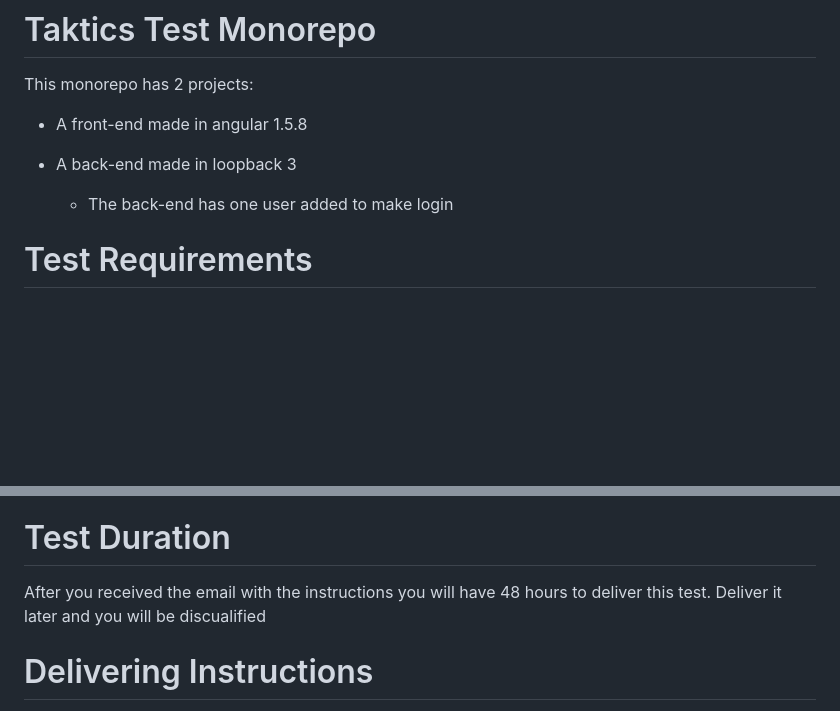
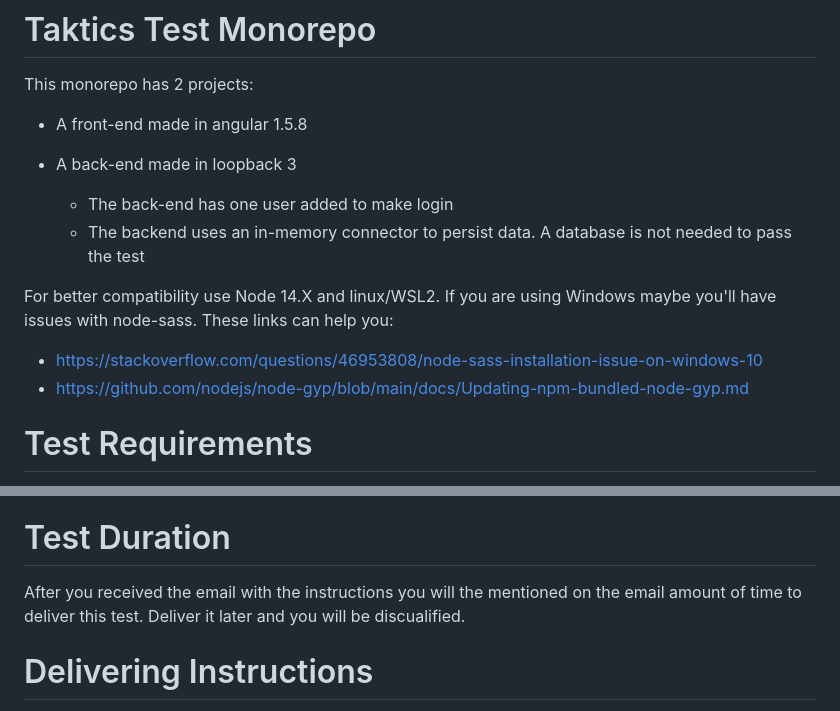
Before and after one commit to LuisPuchol/taktics-test-monorepo, a Markdown page: README.md, 2 parts joined by grey strips. Rendered like a GitHub page; blank space fills up the shorter version.

```diff
--- a/README.md
+++ b/README.md
@@ -5,6 +5,12 @@ This monorepo has 2 projects:
 * A back-end made in loopback 3
 
   * The back-end has one user added to make login
+  * The backend uses an in-memory connector to persist data. A database is not needed to pass the test
+
+For better compatibility use Node 14.X and linux/WSL2. If you are using Windows maybe you'll have issues with node-sass. These links can help you:
+
+- https://stackoverflow.com/questions/46953808/node-sass-installation-issue-on-windows-10
+- https://github.com/nodejs/node-gyp/blob/main/docs/Updating-npm-bundled-node-gyp.md
 
 # Test Requirements
 The solution will start with this project.
@@ -63,7 +69,7 @@ When deleting the budget, will show a modal warning the user that the budget wil
 Finally the las action of the budgets table will be a create one that will open the same view as the edit budget but to create a new one.
 
 # Test Duration
-After you received the email with the instructions you will have 48 hours to deliver this test. Deliver it later and you will be discualified
+After you received the email with the instructions you will the mentioned on the email amount of time to deliver this test. Deliver it later and you will be discualified.
 
 # Delivering Instructions
 In order to deliver this test you will create a private repo on your provider of choice (Github, Gitlab, ...), include jplaza@taktics.net as a user capable of cloning the solution and reply the email sended to you with the link to access to the solution repository.
```
